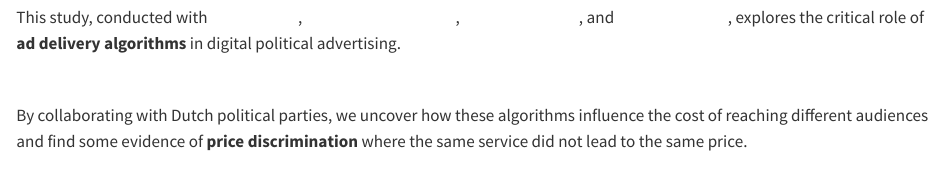
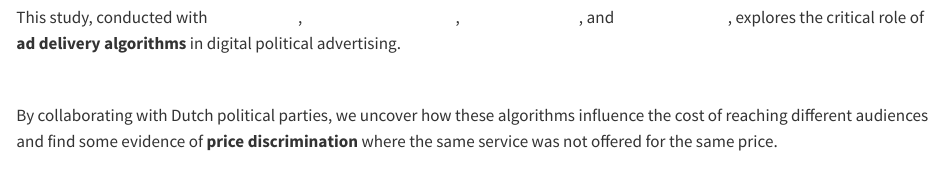
Before and after one commit to favstats/wrapped2024, a Quarto document (index.qmd): the page in a window 1100 px wide, from 12870 px down. Rendered offline with R 4.5, knitr and Pandoc in place of Quarto, with nearby package versions; drawn as R Markdown's standard HTML page in place of the format the file asks for.

Commit message:
add a little different text

```diff
--- a/index.qmd
+++ b/index.qmd
@@ -288,7 +288,7 @@ This study, conducted with [Tom Dobber](https://www.uva.nl/en/profile/d/o/t.dobb
 
 <br>
 
-By collaborating with Dutch political parties, we uncover how these algorithms influence the cost of reaching different audiences and find some evidence of **price discrimination** where the same service did not lead to the same price.
+By collaborating with Dutch political parties, we uncover how these algorithms influence the cost of reaching different audiences and find some evidence of **price discrimination** where the same service was not offered for the same price.
 
 <br>
 
```
